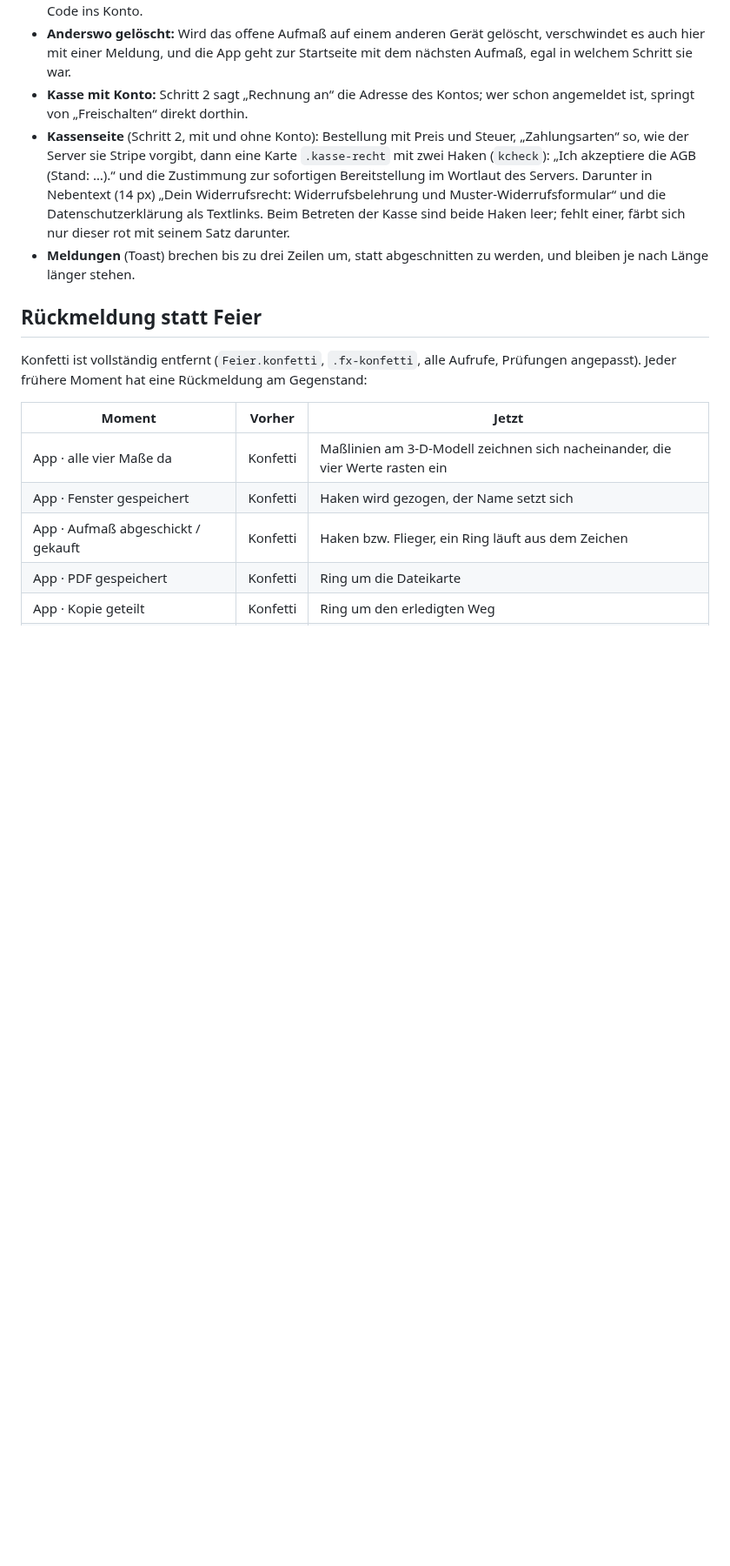
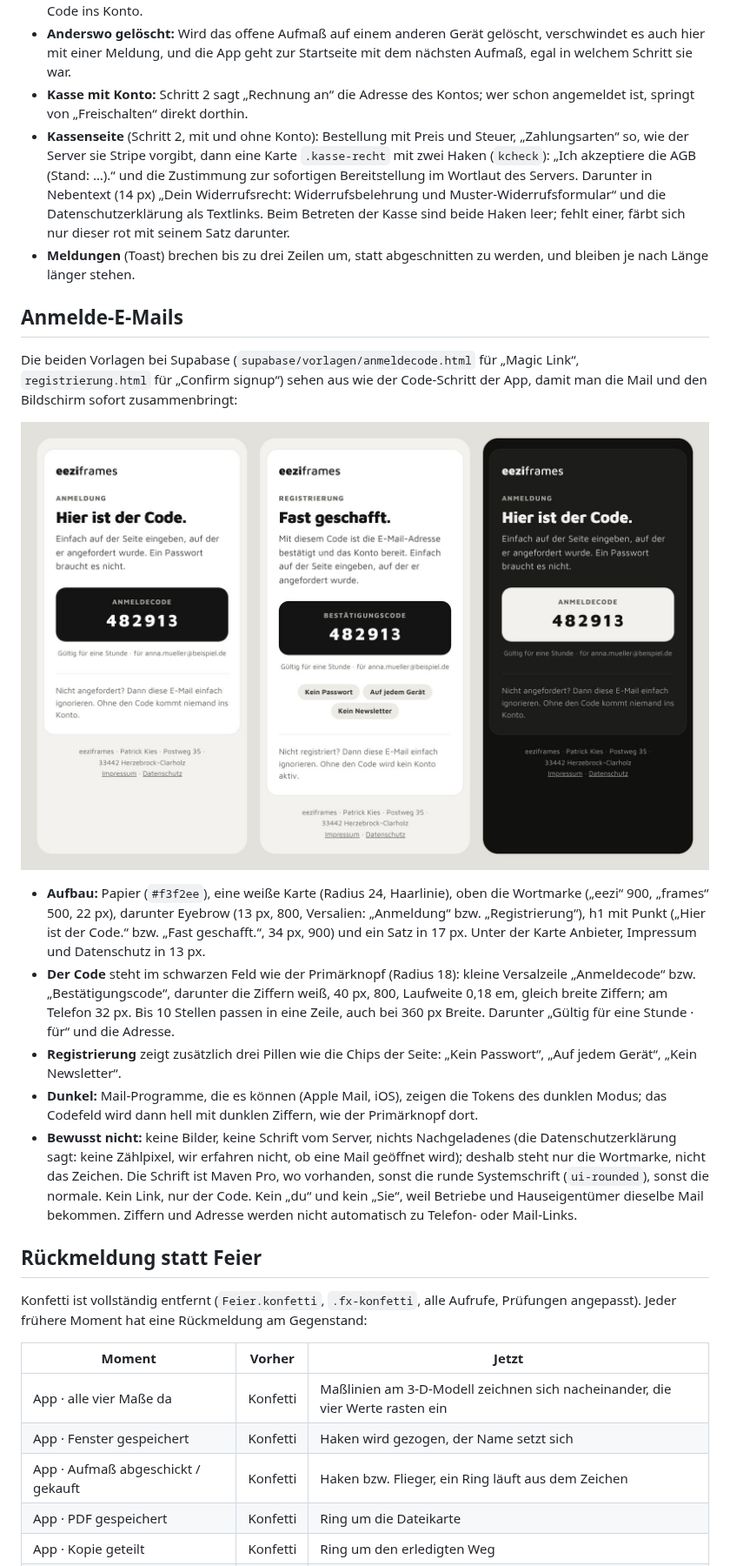
Before and after one commit to patrickkies-web/fenstero, a Markdown page: docs/GESTALTUNG.md, the part around one of its changes. Shown at 87% size. Rendered like a GitHub page; pictures changed too: docs/gestaltung/anmelde-mails.jpg (added); blank space fills up the shorter version.

```diff
--- a/docs/GESTALTUNG.md
+++ b/docs/GESTALTUNG.md
@@ -141,6 +141,18 @@ Gilt nur ohne Link eines Fensterbauers und nur, wenn der Server Konten hat (`/ap
 - **Kasse mit Konto:** Schritt 2 sagt „Rechnung an“ die Adresse des Kontos; wer schon angemeldet ist, springt von „Freischalten“ direkt dorthin.
 - **Kassenseite** (Schritt 2, mit und ohne Konto): Bestellung mit Preis und Steuer, „Zahlungsarten“ so, wie der Server sie Stripe vorgibt, dann eine Karte `.kasse-recht` mit zwei Haken (`kcheck`): „Ich akzeptiere die AGB (Stand: …).“ und die Zustimmung zur sofortigen Bereitstellung im Wortlaut des Servers. Darunter in Nebentext (14 px) „Dein Widerrufsrecht: Widerrufsbelehrung und Muster-Widerrufsformular“ und die Datenschutzerklärung als Textlinks. Beim Betreten der Kasse sind beide Haken leer; fehlt einer, färbt sich nur dieser rot mit seinem Satz darunter.
 - **Meldungen** (Toast) brechen bis zu drei Zeilen um, statt abgeschnitten zu werden, und bleiben je nach Länge länger stehen.
+
+## Anmelde-E-Mails
+
+Die beiden Vorlagen bei Supabase (`supabase/vorlagen/anmeldecode.html` für „Magic Link“, `registrierung.html` für „Confirm signup“) sehen aus wie der Code-Schritt der App, damit man die Mail und den Bildschirm sofort zusammenbringt:
+
+![Anmeldung hell, Registrierung hell, Anmeldung dunkel](gestaltung/anmelde-mails.jpg)
+
+- **Aufbau:** Papier (`#f3f2ee`), eine weiße Karte (Radius 24, Haarlinie), oben die Wortmarke („eezi“ 900, „frames“ 500, 22 px), darunter Eyebrow (13 px, 800, Versalien: „Anmeldung“ bzw. „Registrierung“), h1 mit Punkt („Hier ist der Code.“ bzw. „Fast geschafft.“, 34 px, 900) und ein Satz in 17 px. Unter der Karte Anbieter, Impressum und Datenschutz in 13 px.
+- **Der Code** steht im schwarzen Feld wie der Primärknopf (Radius 18): kleine Versalzeile „Anmeldecode“ bzw. „Bestätigungscode“, darunter die Ziffern weiß, 40 px, 800, Laufweite 0,18 em, gleich breite Ziffern; am Telefon 32 px. Bis 10 Stellen passen in eine Zeile, auch bei 360 px Breite. Darunter „Gültig für eine Stunde · für“ und die Adresse.
+- **Registrierung** zeigt zusätzlich drei Pillen wie die Chips der Seite: „Kein Passwort“, „Auf jedem Gerät“, „Kein Newsletter“.
+- **Dunkel:** Mail-Programme, die es können (Apple Mail, iOS), zeigen die Tokens des dunklen Modus; das Codefeld wird dann hell mit dunklen Ziffern, wie der Primärknopf dort.
+- **Bewusst nicht:** keine Bilder, keine Schrift vom Server, nichts Nachgeladenes (die Datenschutzerklärung sagt: keine Zählpixel, wir erfahren nicht, ob eine Mail geöffnet wird); deshalb steht nur die Wortmarke, nicht das Zeichen. Die Schrift ist Maven Pro, wo vorhanden, sonst die runde Systemschrift (`ui-rounded`), sonst die normale. Kein Link, nur der Code. Kein „du“ und kein „Sie“, weil Betriebe und Hauseigentümer dieselbe Mail bekommen. Ziffern und Adresse werden nicht automatisch zu Telefon- oder Mail-Links.
 
 ## Rückmeldung statt Feier
 
```
Also changed, not shown: other parts of docs/GESTALTUNG.md (+1 -1 lines), README.md (+1 -0 lines), docs/ONLINE-STELLEN.md (+8 -8 lines), 3 other files.
